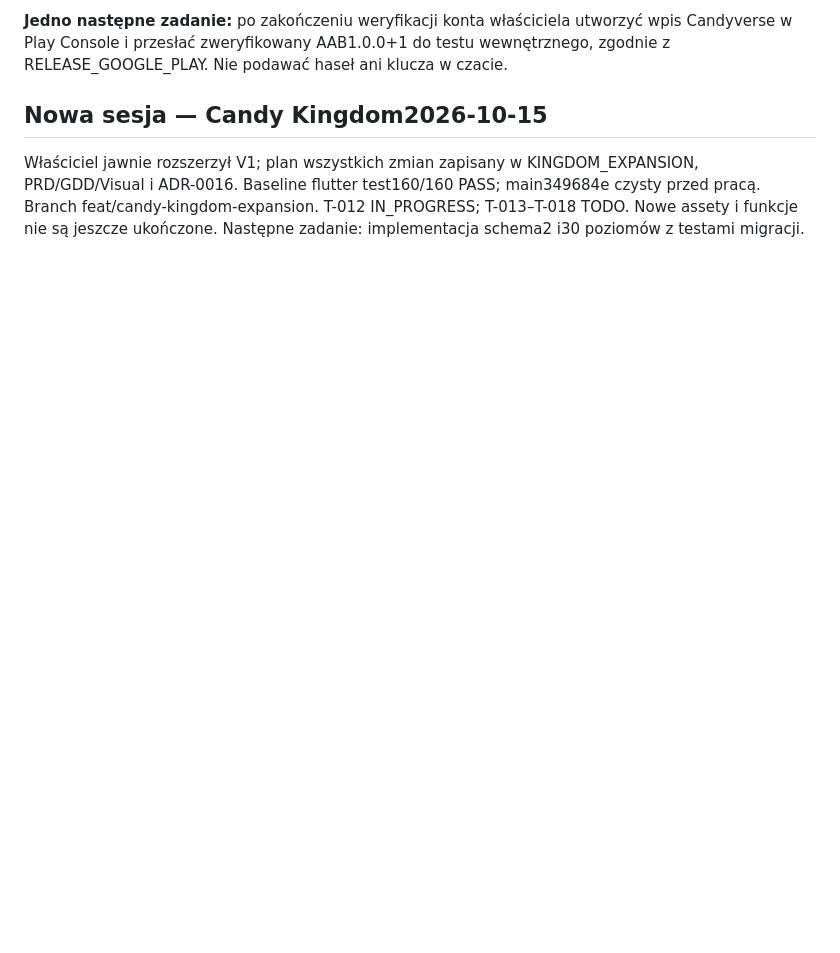
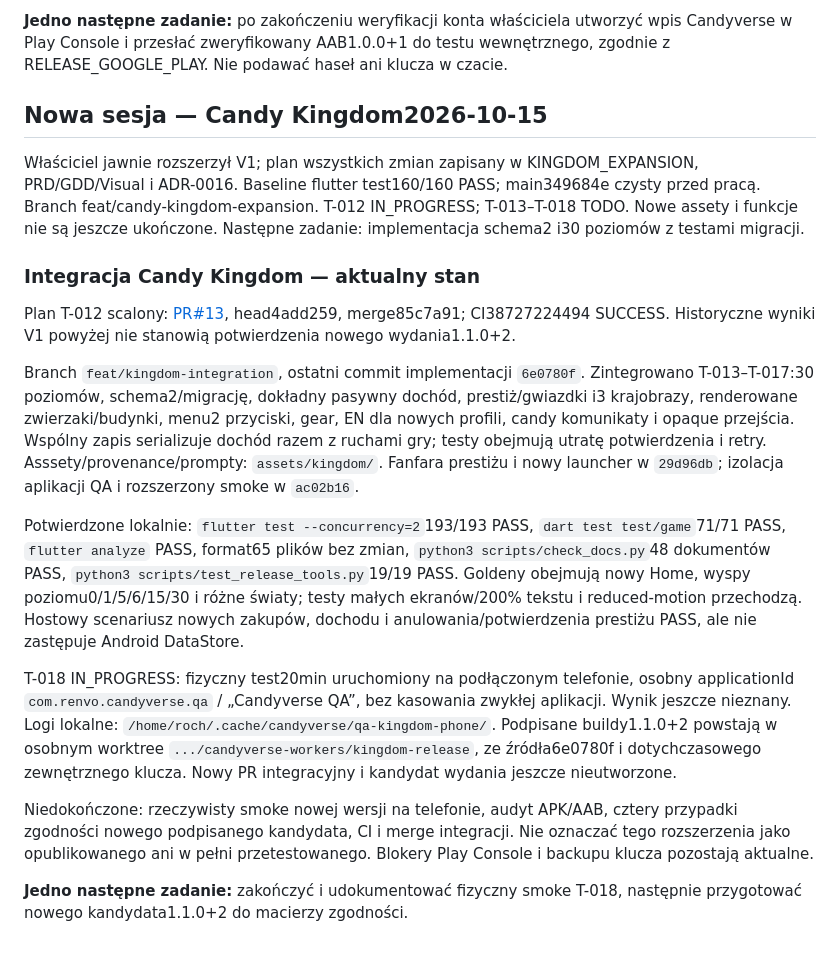
Before and after one commit to RochZaremba/Candyverse-Block-Bloom, a Markdown page: docs/STATUS.md, the part around the change. GitHub-like rendering; blank space fills up the shorter version.

Commit message:
docs: record integrated kingdom tests and pending native validation

```diff
--- a/docs/STATUS.md
+++ b/docs/STATUS.md
@@ -74,3 +74,41 @@ Logi telefonu lokalnie `/home/roch/.cache/candyverse/qa-phone-final/`; nie publi
 ## Nowa sesja — Candy Kingdom2026-10-15
 
 Właściciel jawnie rozszerzył V1; plan wszystkich zmian zapisany w KINGDOM_EXPANSION, PRD/GDD/Visual i ADR-0016. Baseline flutter test160/160 PASS; main349684e czysty przed pracą. Branch feat/candy-kingdom-expansion. T-012 IN_PROGRESS; T-013–T-018 TODO. Nowe assety i funkcje nie są jeszcze ukończone. Następne zadanie: implementacja schema2 i30 poziomów z testami migracji.
+
+### Integracja Candy Kingdom — aktualny stan
+
+Plan T-012 scalony: [PR#13](https://github.com/RochZaremba/Candyverse-Block-Bloom/pull/13),
+head4add259, merge85c7a91; CI38727224494 SUCCESS. Historyczne wyniki V1 powyżej
+nie stanowią potwierdzenia nowego wydania1.1.0+2.
+
+Branch `feat/kingdom-integration`, ostatni commit implementacji `6e0780f`.
+Zintegrowano T-013–T-017:30 poziomów, schema2/migrację, dokładny pasywny dochód,
+prestiż/gwiazdki i3 krajobrazy, renderowane zwierzaki/budynki, menu2 przyciski,
+gear, EN dla nowych profili, candy komunikaty i opaque przejścia. Wspólny zapis
+serializuje dochód razem z ruchami gry; testy obejmują utratę potwierdzenia i retry.
+Asssety/provenance/prompty: `assets/kingdom/`. Fanfara prestiżu i nowy launcher
+w `29d96db`; izolacja aplikacji QA i rozszerzony smoke w `ac02b16`.
+
+Potwierdzone lokalnie: `flutter test --concurrency=2`193/193 PASS,
+`dart test test/game`71/71 PASS, `flutter analyze` PASS, format65 plików bez zmian,
+`python3 scripts/check_docs.py`48 dokumentów PASS,
+`python3 scripts/test_release_tools.py`19/19 PASS. Goldeny obejmują nowy Home,
+wyspy poziomu0/1/5/6/15/30 i różne światy; testy małych ekranów/200% tekstu
+i reduced-motion przechodzą. Hostowy scenariusz nowych zakupów, dochodu
+i anulowania/potwierdzenia prestiżu PASS, ale nie zastępuje Android DataStore.
+
+T-018 IN_PROGRESS: fizyczny test20min uruchomiony na podłączonym telefonie,
+osobny applicationId `com.renvo.candyverse.qa` / „Candyverse QA”, bez kasowania
+zwykłej aplikacji. Wynik jeszcze nieznany. Logi lokalne:
+`/home/roch/.cache/candyverse/qa-kingdom-phone/`. Podpisane buildy1.1.0+2
+powstają w osobnym worktree `.../candyverse-workers/kingdom-release`,
+ze źródła6e0780f i dotychczasowego zewnętrznego klucza.
+Nowy PR integracyjny i kandydat wydania jeszcze nieutworzone.
+
+Niedokończone: rzeczywisty smoke nowej wersji na telefonie, audyt APK/AAB,
+cztery przypadki zgodności nowego podpisanego kandydata, CI i merge integracji.
+Nie oznaczać tego rozszerzenia jako opublikowanego ani w pełni przetestowanego.
+Blokery Play Console i backupu klucza pozostają aktualne.
+
+**Jedno następne zadanie:** zakończyć i udokumentować fizyczny smoke T-018,
+następnie przygotować nowego kandydata1.1.0+2 do macierzy zgodności.
```
